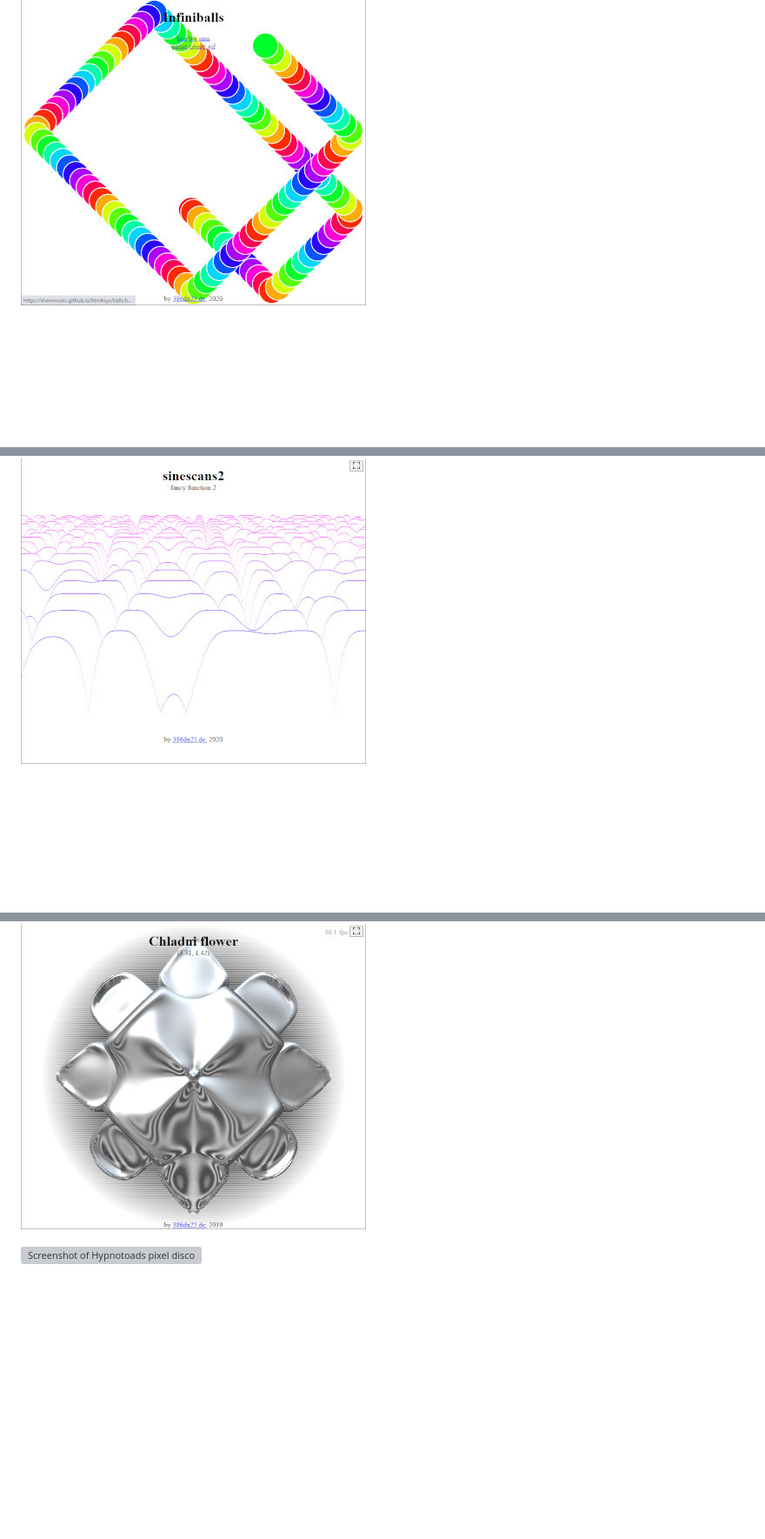
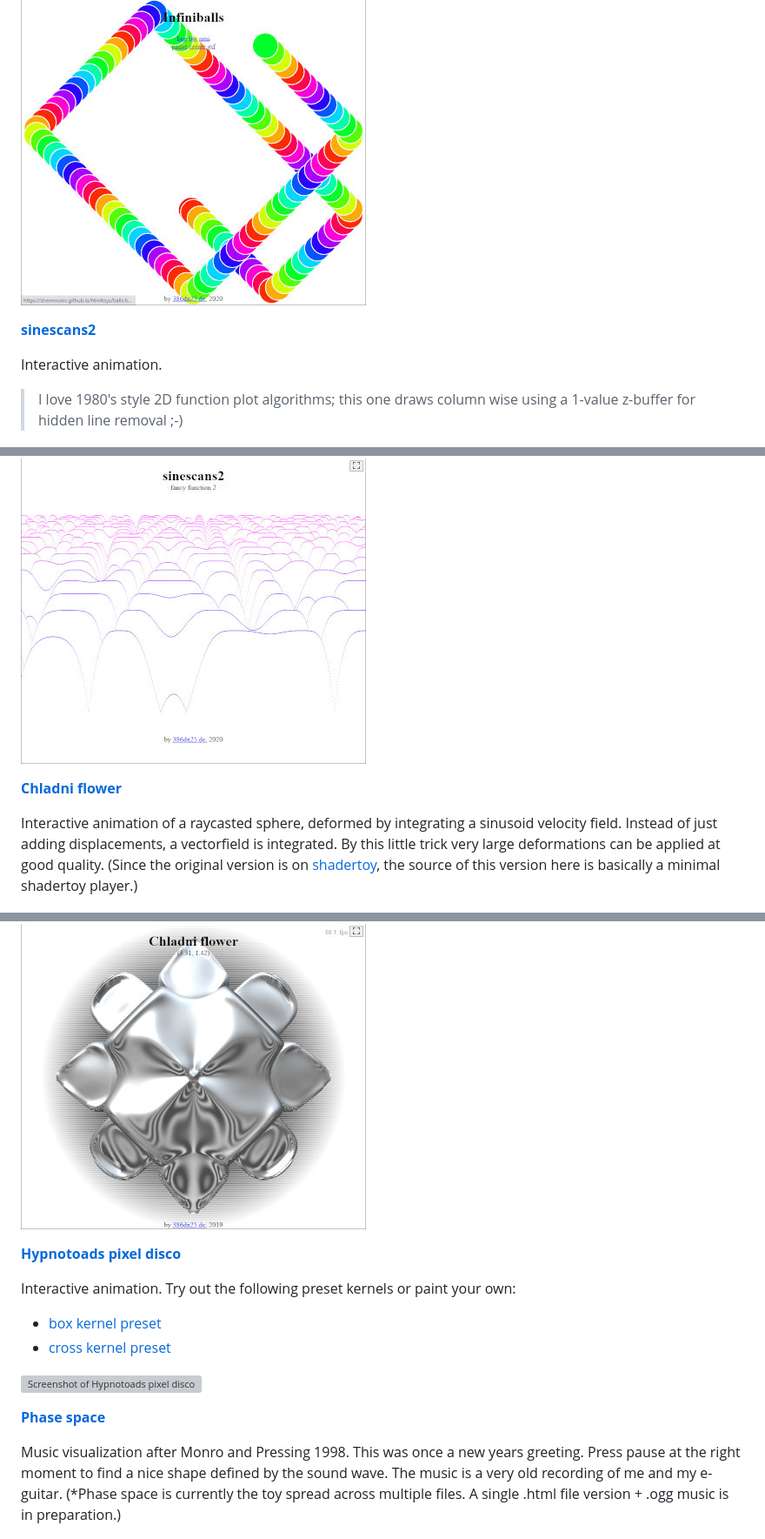
Before and after one commit to shermnonic/htmltoys, a Markdown page: README.md, 3 parts joined by grey strips. Shown: that part at 87% size. GitHub-like rendering; blank space fills up the shorter version; grey boxes are pictures that could not be loaded.

```diff
--- a/README.md
+++ b/README.md
@@ -12,9 +35,32 @@ Some screenshots:
 ![Screenshot of Infiniballs](img/screenshots/balls.jpg)
+
+**[sinescans2](https://shermnonic.github.io/htmltoys/sinescans2.htm)**
+
+Interactive animation.
+
+> I love 1980's style 2D function plot algorithms; this one draws column wise using a 1-value z-buffer for hidden line removal ;-)
+
+
 
 ![Screenshot of Sinescans2](img/screenshots/sinescans.jpg)
 
+**[Chladni flower](https://shermnonic.github.io/htmltoys/chladflow.html)**
+
+Interactive animation of a raycasted sphere, deformed by integrating a sinusoid velocity field. Instead of just adding displacements, a vectorfield is integrated. By this little trick very large deformations can be applied at good quality. (Since the original version is on [shadertoy](https://www.shadertoy.com/view/3dS3zV), the source of this version here is basically a minimal shadertoy player.)
+
 ![Screenshot of Chladni flower](img/screenshots/chladflow.jpg)
+
+**[Hypnotoads pixel disco](https://shermnonic.github.io/htmltoys/pixeldisco.htm)**
+
+Interactive animation. Try out the following preset kernels or paint your own:
+
+- [box kernel preset](https://shermnonic.github.io/htmltoys/pixeldisco.htm?kernel=box&con=1111)
+- [cross kernel preset](https://shermnonic.github.io/htmltoys/pixeldisco.htm?kernel=cross&con=1111)
 
 ![Screenshot of Hypnotoads pixel disco](img/screenshots/pixeldisco.jpg)
 
+**[Phase space](https://shermnonic.github.io/htmltoys/phasespace/phasespace.html)**
+
+Music visualization after Monro and Pressing 1998.  This was once a new years greeting. Press pause at the right moment to find a nice shape defined by the sound wave. The music is a very old recording of me and my e-guitar. (*Phase space is currently the toy spread across multiple files. A single .html file version + .ogg music is in preparation.)
+
 ![Screenshot of Phase space](img/screenshots/phasespace.jpg)
```
Also changed, not shown: other parts of README.md (+39 -4 lines), img/icons/winiarski.png (added), img/screenshots/saturn.jpg, img/screenshots/winiarski.png (added), 2 other files.
